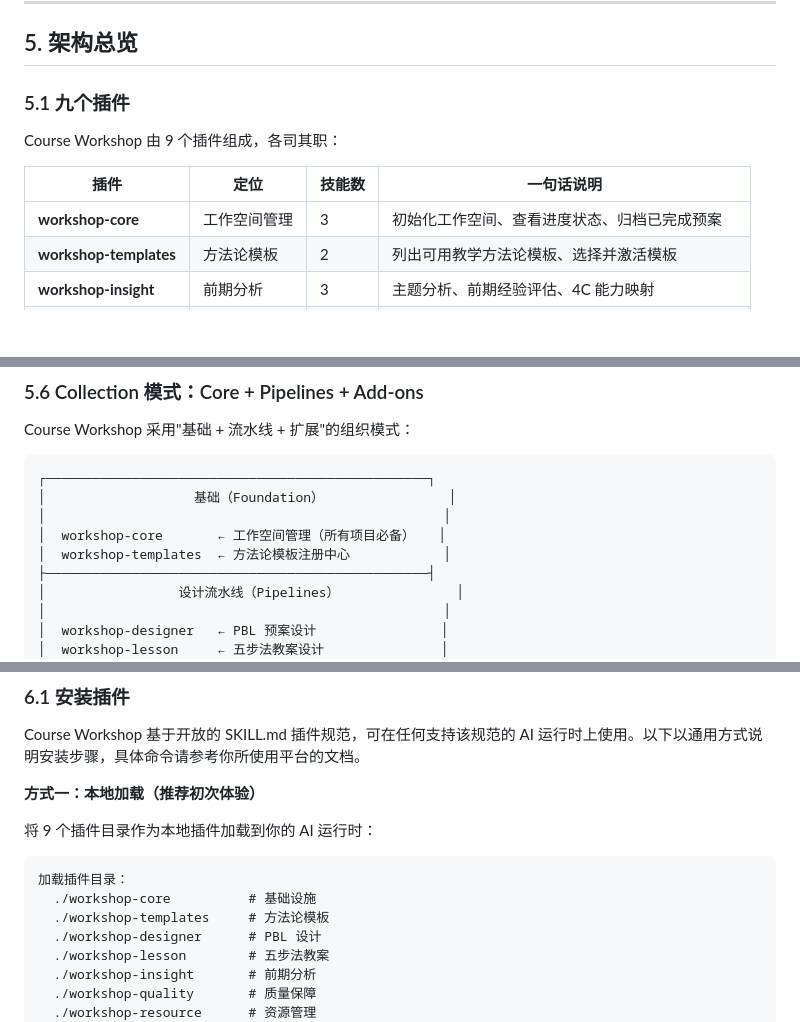
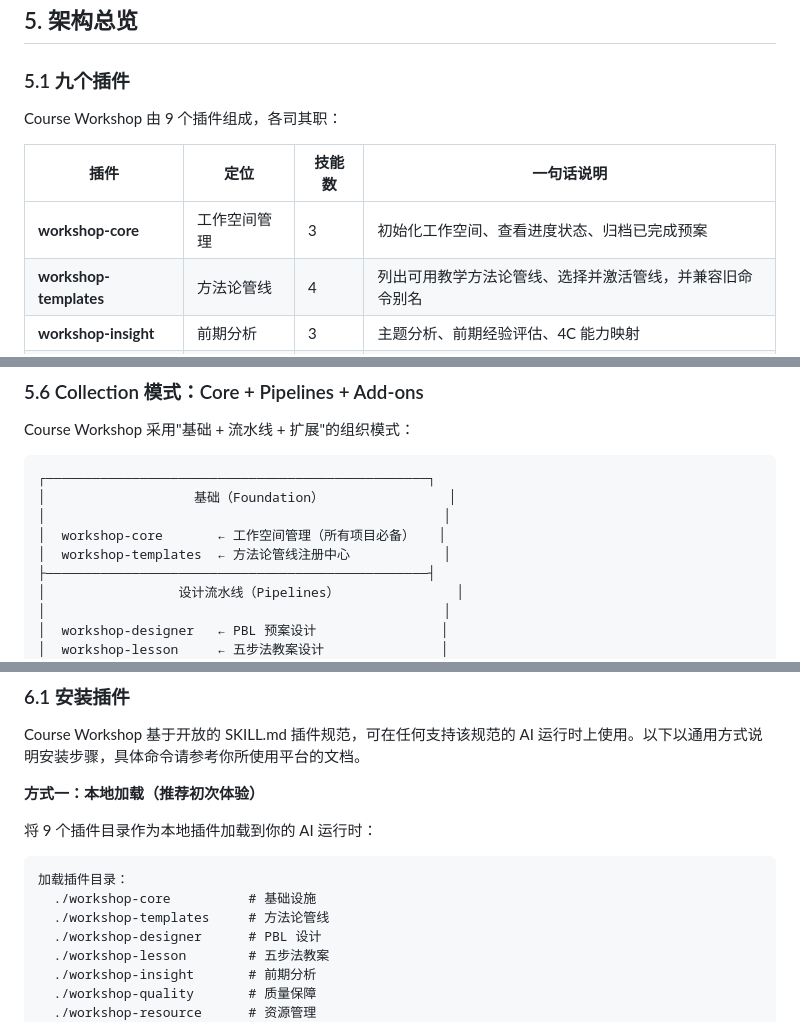
Before and after one commit to Ameng2001/courses-workshop-plugins, a Markdown page: docs/course-workshop-whitepaper.md, 3 parts joined by grey strips. Drawn GitHub-style; blank space fills up the shorter version.

````diff
--- a/docs/course-workshop-whitepaper.md
+++ b/docs/course-workshop-whitepaper.md
@@ -483,7 +483,7 @@ Course Workshop 由 9 个插件组成，各司其职：
 | 插件 | 定位 | 技能数 | 一句话说明 |
 |------|------|--------|-----------|
 | **workshop-core** | 工作空间管理 | 3 | 初始化工作空间、查看进度状态、归档已完成预案 |
-| **workshop-templates** | 方法论模板 | 2 | 列出可用教学方法论模板、选择并激活模板 |
+| **workshop-templates** | 方法论管线 | 4 | 列出可用教学方法论管线、选择并激活管线，并兼容旧命令别名 |
 | **workshop-insight** | 前期分析 | 3 | 主题分析、前期经验评估、4C 能力映射 |
 | **workshop-designer** | PBL 课程设计 | 5 | 驱动问题、网络图、线索拆分、活动设计、预案生成 |
 | **workshop-lesson** | 五步法教案 | 4 | 教学目标、环节设计、详细话术、教案编译 |
@@ -666,7 +666,7 @@ Course Workshop 采用"基础 + 流水线 + 扩展"的组织模式：
 │                   基础（Foundation）                │
 │                                                   │
 │  workshop-core       ← 工作空间管理（所有项目必备）   │
-│  workshop-templates  ← 方法论模板注册中心            │
+│  workshop-templates  ← 方法论管线注册中心            │
 ├─────────────────────────────────────────────────┤
 │                 设计流水线（Pipelines）               │
 │                                                   │
@@ -704,7 +704,7 @@ Course Workshop 基于开放的 SKILL.md 插件规范，可在任何支持该规
 ```
 加载插件目录：
   ./workshop-core          # 基础设施
-  ./workshop-templates     # 方法论模板
+  ./workshop-templates     # 方法论管线
   ./workshop-designer      # PBL 设计
   ./workshop-lesson        # 五步法教案
   ./workshop-insight       # 前期分析
````
Also changed, not shown: other parts of docs/course-workshop-whitepaper.md (+9 -9 lines), docs/hil-checkpoint-model.md (+1 -1 lines), docs/skill-script-boundary.md (+2 -2 lines).
